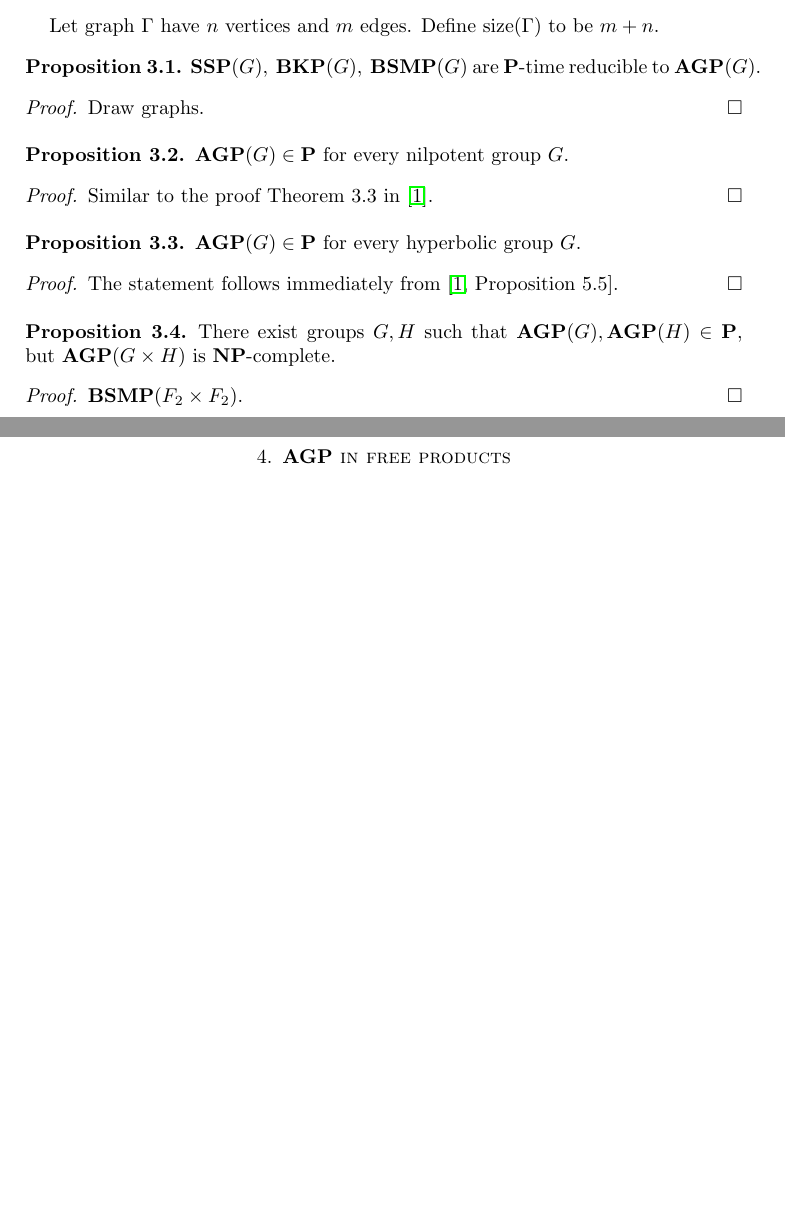
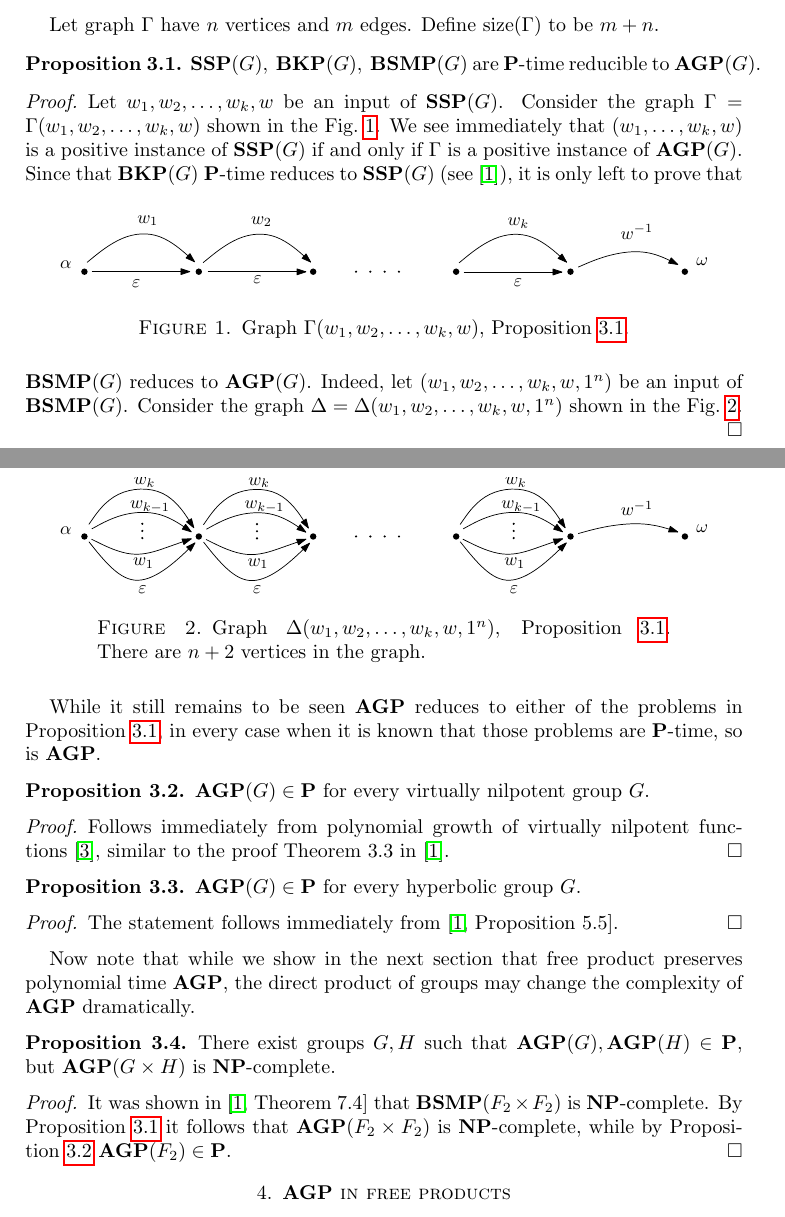
Before and after one commit to LizaFrenkel/Knapsack_FP, a LaTeX paper (knapsack_free_products.tex): two parts of pages 3 and 4 of 4 before the commit and two parts of pages 3 and 4 of 5 after it, joined at a grey line, cut so that both start at the same text, the shorter picture padded with empty space. Compiled offline with pdfLaTeX.

Commit message:
Section 3
Proofs in section 3, two figures.

```diff
--- a/knapsack_free_products.tex
+++ b/knapsack_free_products.tex
@@ -8,6 +8,7 @@
 \usepackage{hyperref}
 \usepackage{srcltx}
 \usepackage{xcolor}
+\usepackage{graphicx}
 
 %\usepackage{pst-plot}
 %\usepackage{pst-text}
@@ -512,32 +513,44 @@ Given an acyclic oriented graph $\Gamma$ labeled by letters in $X\cup X^{-1}\cup
 
 \medskip
 Let graph $\Gamma$ have $n$ vertices and $m$ edges. Define $\size(\Gamma)$ to be $m+n$.
-\begin{proposition}
+\begin{proposition}\label{pr:reduction_to_agp}
 $\SSP(G),\ \BKP(G),\ \BSMP(G)$ are $\P$-time reducible to $\AGP(G)$.
 \end{proposition}
-\begin{proof} Draw graphs.
+\begin{proof} Let $w_1,w_2,\ldots, w_k, w$ be an input of $\SSP(G)$. Consider the graph $\Gamma=\Gamma(w_1,w_2,\ldots,w_k,w)$ shown in the Fig.~\ref{fi:SSP}. We see immediately that $(w_1,\ldots,w_k,w)$ is a positive instance of $\SSP(G)$ if and only if $\Gamma$ is a positive instance of $\AGP(G)$.
+\begin{figure}[h]
+ \centering
+ \includegraphics[width=4.5in]{ssp.pdf}
+ \caption{Graph $\Gamma(w_1,w_2,\ldots,w_k,w)$, Proposition~\ref{pr:reduction_to_agp}.}\label{fi:SSP}
+\end{figure}
+Since that $\BKP(G)$ $\P$-time reduces to $\SSP(G)$ (see~\cite{MNU1}), it is only left to prove that $\BSMP(G)$ reduces to $\AGP(G)$. Indeed, let $(w_1,w_2,\ldots,w_k,w,1^n)$ be an input of $\BSMP(G)$. Consider the graph $\Delta=\Delta(w_1,w_2,\ldots,w_k,w,1^n)$ shown in the Fig.~\ref{fi:BSMP}.
+\begin{figure}[h]
+ \centering
+ \includegraphics[width=4.5in]{bsmp.pdf}
+ \caption{Graph $\Delta(w_1,w_2,\ldots,w_k,w,1^n)$, Proposition~\ref{pr:reduction_to_agp}. There are $n+2$ vertices in the graph.}\label{fi:BSMP}
+\end{figure}
 \end{proof}
 
-\begin{proposition}
-$\AGP(G)\in\P$ for every nilpotent group $G$.
+While it still remains to be seen $\AGP$ reduces to either of the problems in Proposition~\ref{pr:reduction_to_agp}, in every case when it is known that those problems are $\P$-time, so is $\AGP$.
+\begin{proposition}\label{pr:agp_nilp}
+$\AGP(G)\in\P$ for every virtually nilpotent group $G$.
 \end{proposition}
 \begin{proof}
-Similar to the proof Theorem~3.3 in~\cite{MNU1}.
+Follows immediately from polynomial growth of virtually nilpotent functions~\cite{Wolf}, similar to the proof Theorem~3.3 in~\cite{MNU1}.
 \end{proof}
 
-\begin{proposition}
+\begin{proposition}\label{pr:agp_hyp}
 $\AGP(G)\in\P$ for every hyperbolic group $G$.
 \end{proposition}
 \begin{proof}
 The statement follows immediately from~\cite[Proposition 5.5]{MNU1}.
 \end{proof}
 
-
+Now note that while we show in the next section that free product preserves polynomial time $\AGP$, the direct product of groups may change the complexity of $\AGP$ dramatically.
 \begin{proposition}
 There exist groups $G,H$ such that $\AGP(G),\AGP(H)\in\P$, but $\AGP(G\times H)$ is $\NP$-complete.
 \end{proposition}
 \begin{proof}
-$\BSMP(F_2\times F_2)$.
+It was shown in~\cite[Theorem 7.4]{MNU1} that $\BSMP(F_2\times F_2)$ is $\NP$-complete. By Proposition~\ref{pr:reduction_to_agp} it follows that $\AGP(F_2\times F_2)$ is $\NP$-complete, while by Proposition~\ref{pr:agp_nilp} $\AGP(F_2)\in\P$.
 \end{proof}
 
 \section{$\AGP$ in free products}\label{sec:free_prod}
```
Also changed, not shown: bsmp.pdf (added), ssp.pdf (added), knapsack_free_products.tex (6 more changed lines).
